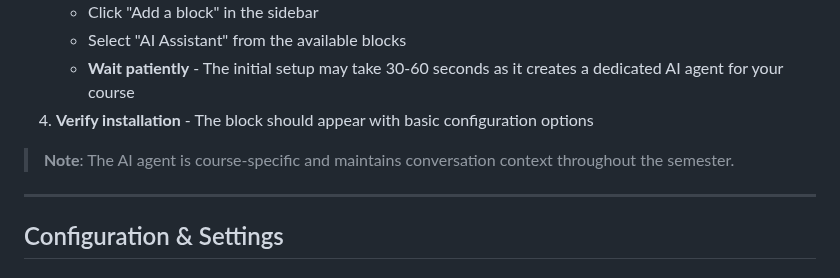
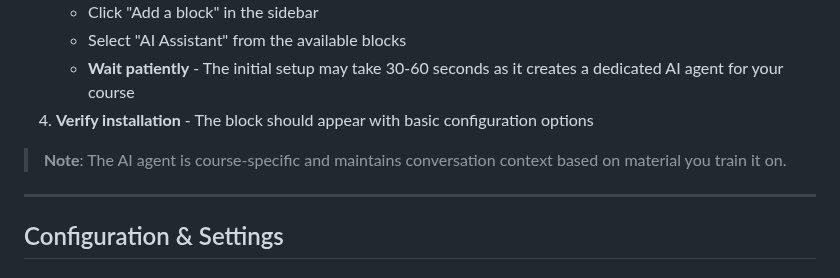
Before and after one commit to YorkUITInnovation/moodle-block_ai_assitant, a Markdown page: doc/instructor_user_guide.md, the part around the change. GitHub-like rendering.

```diff
--- a/doc/instructor_user_guide.md
+++ b/doc/instructor_user_guide.md
@@ -40,7 +40,7 @@ The AI Course Assistant is a powerful Moodle plugin that provides instructors wi
    - **Wait patiently** - The initial setup may take 30-60 seconds as it creates a dedicated AI agent for your course
 4. **Verify installation** - The block should appear with basic configuration options
 
-> **Note**: The AI agent is course-specific and maintains conversation context throughout the semester.
+> **Note**: The AI agent is course-specific and maintains conversation context based on material you train it on.
 
 ---
 
```
